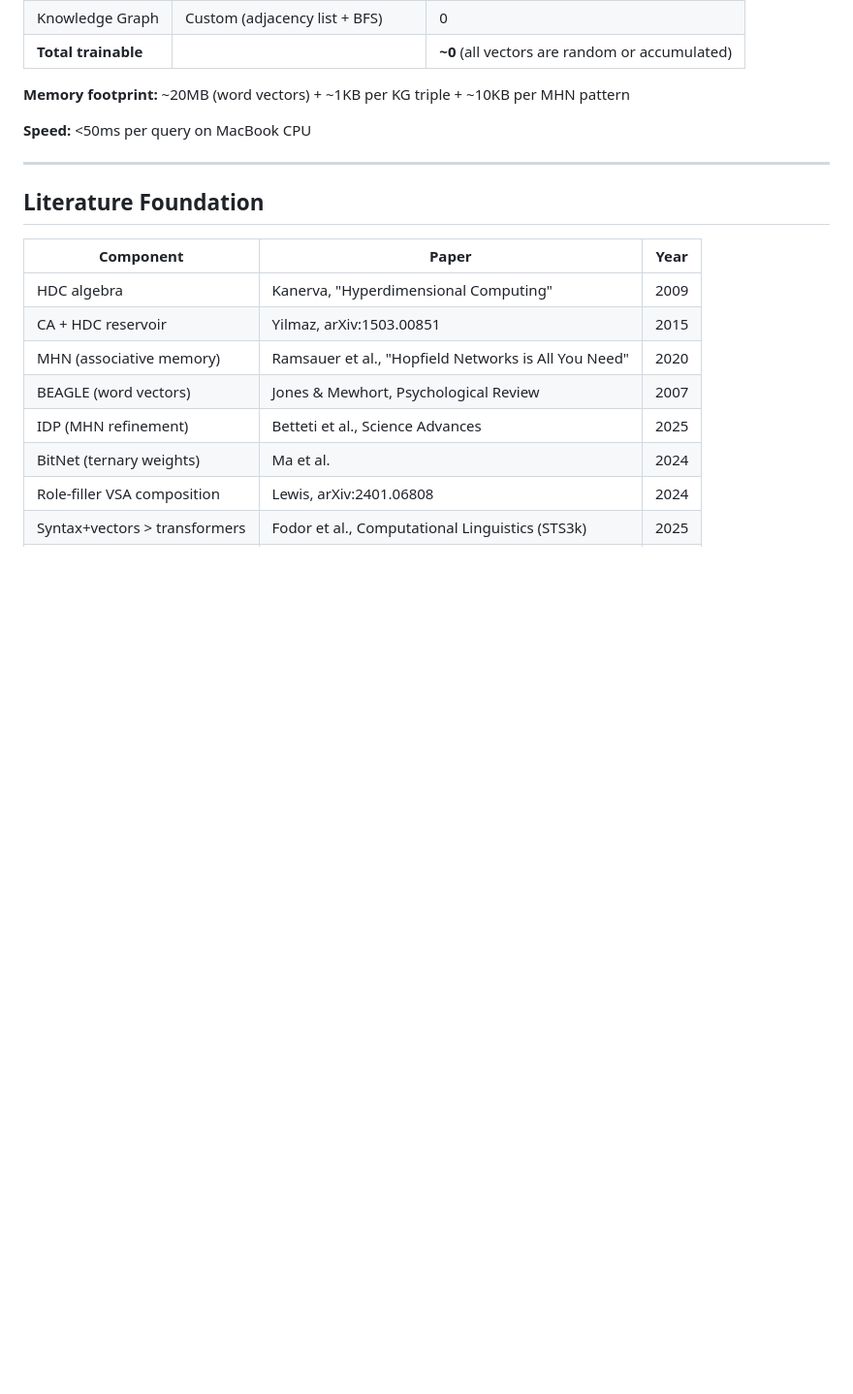
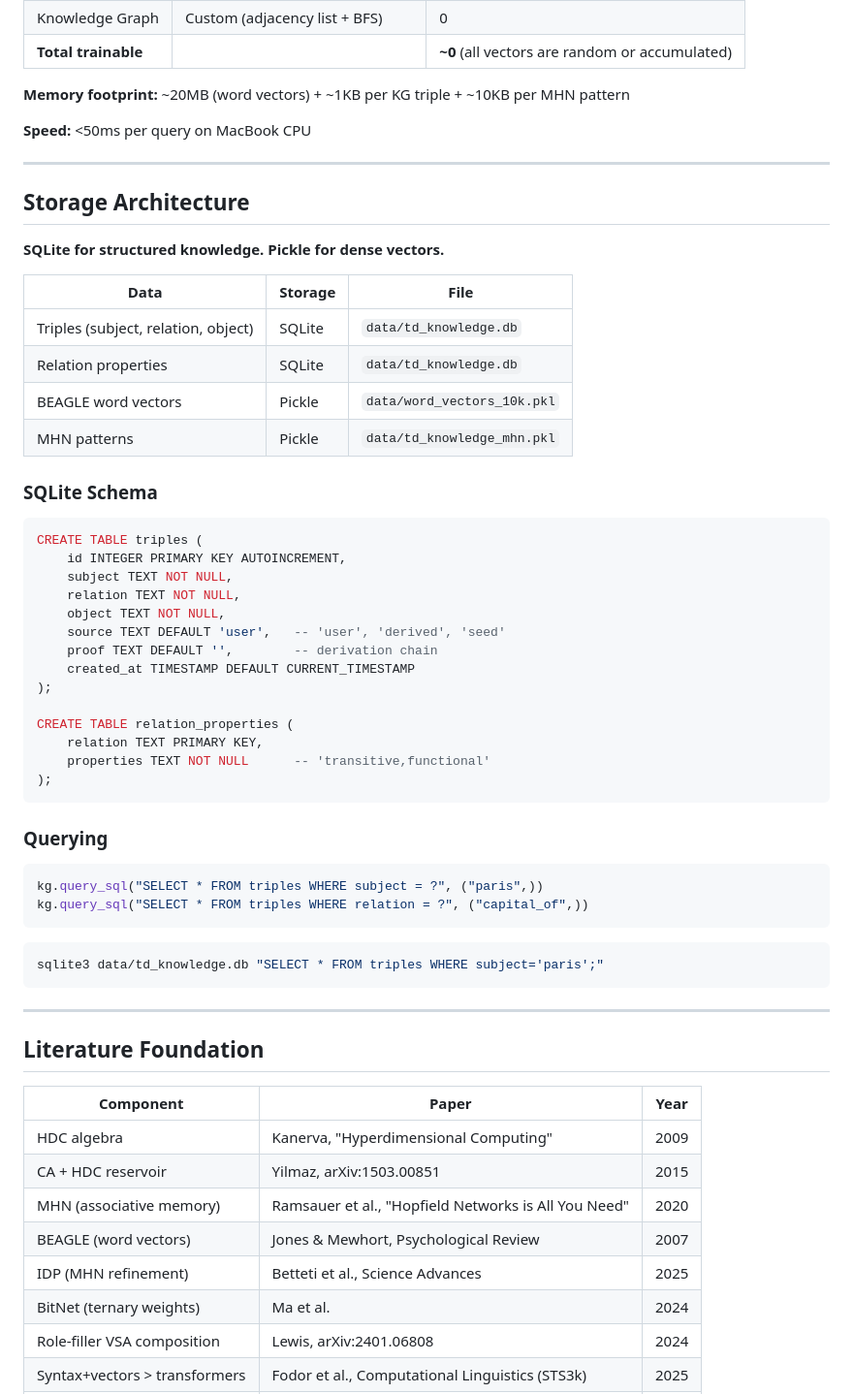
Before and after one commit to kgrsajid/thinking-dust-v2, a Markdown page: ARCHITECTURE.md, the part around the change. Shown at 97% size. Rendered like a GitHub page; blank space fills up the shorter version.

Commit message:
Update ARCHITECTURE.md with SQLite storage section

````diff
--- a/ARCHITECTURE.md
+++ b/ARCHITECTURE.md
@@ -204,6 +204,49 @@ Ask contradiction:
 
 ---
 
+## Storage Architecture
+
+**SQLite for structured knowledge. Pickle for dense vectors.**
+
+| Data | Storage | File |
+|------|---------|------|
+| Triples (subject, relation, object) | SQLite | `data/td_knowledge.db` |
+| Relation properties | SQLite | `data/td_knowledge.db` |
+| BEAGLE word vectors | Pickle | `data/word_vectors_10k.pkl` |
+| MHN patterns | Pickle | `data/td_knowledge_mhn.pkl` |
+
+### SQLite Schema
+
+```sql
+CREATE TABLE triples (
+    id INTEGER PRIMARY KEY AUTOINCREMENT,
+    subject TEXT NOT NULL,
+    relation TEXT NOT NULL,
+    object TEXT NOT NULL,
+    source TEXT DEFAULT 'user',   -- 'user', 'derived', 'seed'
+    proof TEXT DEFAULT '',        -- derivation chain
+    created_at TIMESTAMP DEFAULT CURRENT_TIMESTAMP
+);
+
+CREATE TABLE relation_properties (
+    relation TEXT PRIMARY KEY,
+    properties TEXT NOT NULL      -- 'transitive,functional'
+);
+```
+
+### Querying
+
+```python
+kg.query_sql("SELECT * FROM triples WHERE subject = ?", ("paris",))
+kg.query_sql("SELECT * FROM triples WHERE relation = ?", ("capital_of",))
+```
+
+```bash
+sqlite3 data/td_knowledge.db "SELECT * FROM triples WHERE subject='paris';"
+```
+
+---
+
 ## Literature Foundation
 
 | Component | Paper | Year |
````
